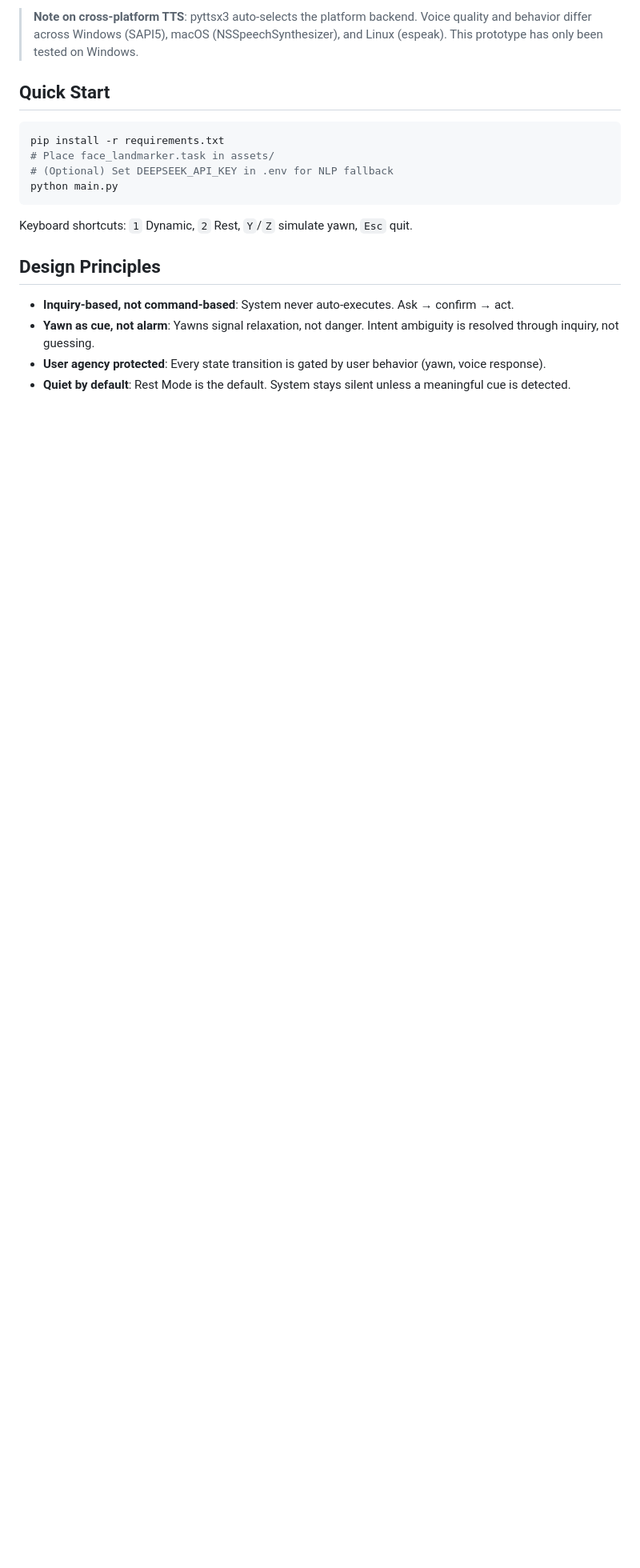
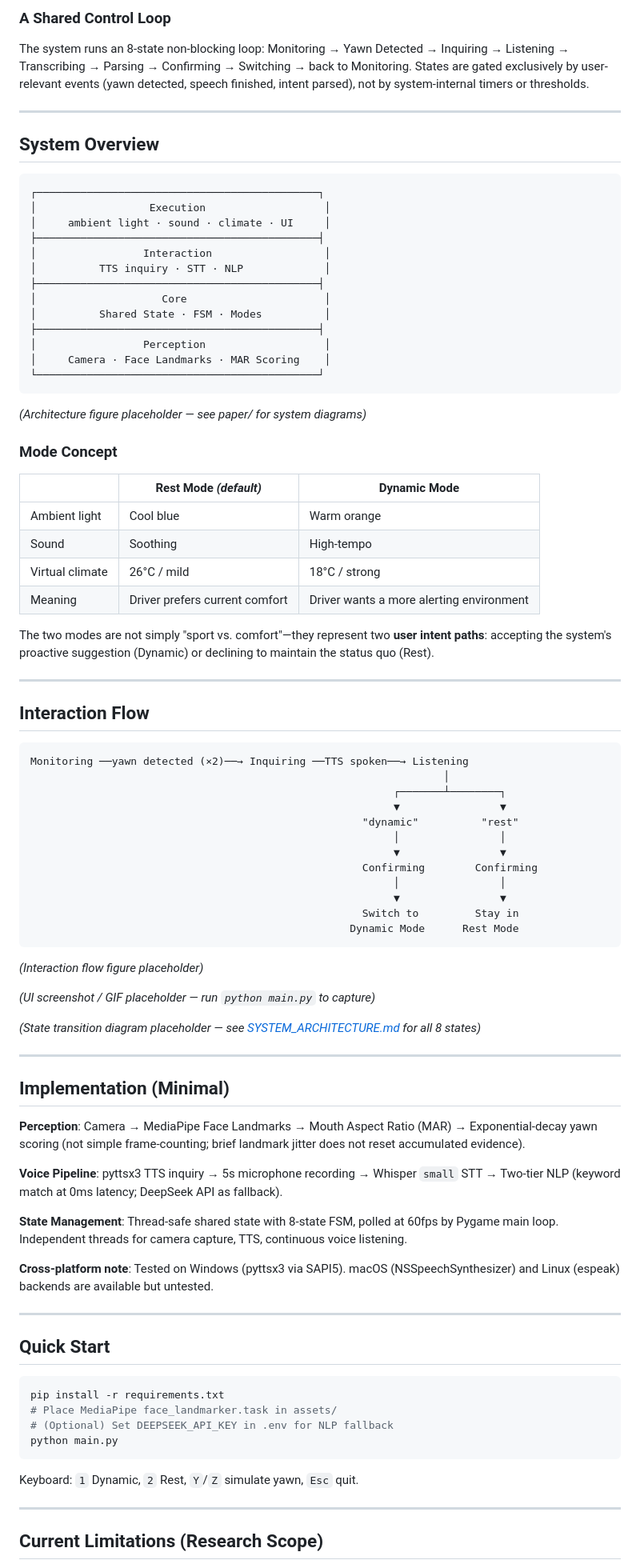
Before and after one commit to JIANGXIADADAO/DriveAware_Inquire_HCI_v0, a Markdown page: README.md, the part around one of its changes. Shown at 80% size. Drawn GitHub-style; blank space fills up the shorter version.

````diff
--- a/README.md
+++ b/README.md
@@ -39,21 +66,90 @@ MONITORING → YAWN_DETECTED → INQUIRING → LISTENING → TRANSCRIBING → PA
 
-> **Note on cross-platform TTS**: pyttsx3 auto-selects the platform backend. Voice quality and behavior differ across Windows (SAPI5), macOS (NSSpeechSynthesizer), and Linux (espeak). This prototype has only been tested on Windows.
+### A Shared Control Loop
+
+The system runs an 8-state non-blocking loop: Monitoring → Yawn Detected → Inquiring → Listening → Transcribing → Parsing → Confirming → Switching → back to Monitoring. States are gated exclusively by user-relevant events (yawn detected, speech finished, intent parsed), not by system-internal timers or thresholds.
+
+---
+
+## System Overview
+
+```
+┌─────────────────────────────────────────────┐
+│                  Execution                   │
+│     ambient light · sound · climate · UI     │
+├─────────────────────────────────────────────┤
+│                 Interaction                  │
+│          TTS inquiry · STT · NLP             │
+├─────────────────────────────────────────────┤
+│                    Core                      │
+│          Shared State · FSM · Modes          │
+├─────────────────────────────────────────────┤
+│                 Perception                   │
+│     Camera · Face Landmarks · MAR Scoring    │
+└─────────────────────────────────────────────┘
+```
+*(Architecture figure placeholder — see paper/ for system diagrams)*
+
+### Mode Concept
+
+| | Rest Mode *(default)* | Dynamic Mode |
+|---|---|---|
+| Ambient light | Cool blue | Warm orange |
+| Sound | Soothing | High-tempo |
+| Virtual climate | 26°C / mild | 18°C / strong |
+| Meaning | Driver prefers current comfort | Driver wants a more alerting environment |
+
+The two modes are not simply "sport vs. comfort"—they represent two **user intent paths**: accepting the system's proactive suggestion (Dynamic) or declining to maintain the status quo (Rest).
+
+---
+
+## Interaction Flow
+
+```
+Monitoring ──yawn detected (×2)──→ Inquiring ──TTS spoken──→ Listening
+                                                                  │
+                                                          ┌───────┴────────┐
+                                                          ▼                ▼
+                                                     "dynamic"          "rest"
+                                                          │                │
+                                                          ▼                ▼
+                                                     Confirming        Confirming
+                                                          │                │
+                                                          ▼                ▼
+                                                     Switch to         Stay in
+                                                   Dynamic Mode      Rest Mode
+```
+*(Interaction flow figure placeholder)*
+
+*(UI screenshot / GIF placeholder — run `python main.py` to capture)*
+
+*(State transition diagram placeholder — see [SYSTEM_ARCHITECTURE.md](project_docs/SYSTEM_ARCHITECTURE.md) for all 8 states)*
+
+---
+
+## Implementation (Minimal)
+
+**Perception**: Camera → MediaPipe Face Landmarks → Mouth Aspect Ratio (MAR) → Exponential-decay yawn scoring (not simple frame-counting; brief landmark jitter does not reset accumulated evidence).
+
+**Voice Pipeline**: pyttsx3 TTS inquiry → 5s microphone recording → Whisper `small` STT → Two-tier NLP (keyword match at 0ms latency; DeepSeek API as fallback).
+
+**State Management**: Thread-safe shared state with 8-state FSM, polled at 60fps by Pygame main loop. Independent threads for camera capture, TTS, continuous voice listening.
+
+**Cross-platform note**: Tested on Windows (pyttsx3 via SAPI5). macOS (NSSpeechSynthesizer) and Linux (espeak) backends are available but untested.
+
+---
 
 ## Quick Start
 
 ```bash
 pip install -r requirements.txt
-# Place face_landmarker.task in assets/
+# Place MediaPipe face_landmarker.task in assets/
 # (Optional) Set DEEPSEEK_API_KEY in .env for NLP fallback
 python main.py
 ```
 
-Keyboard shortcuts: `1` Dynamic, `2` Rest, `Y`/`Z` simulate yawn, `Esc` quit.
+Keyboard: `1` Dynamic, `2` Rest, `Y`/`Z` simulate yawn, `Esc` quit.
 
-## Design Principles
+---
 
-- **Inquiry-based, not command-based**: System never auto-executes. Ask → confirm → act.
-- **Yawn as cue, not alarm**: Yawns signal relaxation, not danger. Intent ambiguity is resolved through inquiry, not guessing.
-- **User agency protected**: Every state transition is gated by user behavior (yawn, voice response).
-- **Quiet by default**: Rest Mode is the default. System stays silent unless a meaningful cue is detected.
+## Current Limitations (Research Scope)
 
````
Also changed, not shown: other parts of README.md (+72 -38 lines).
